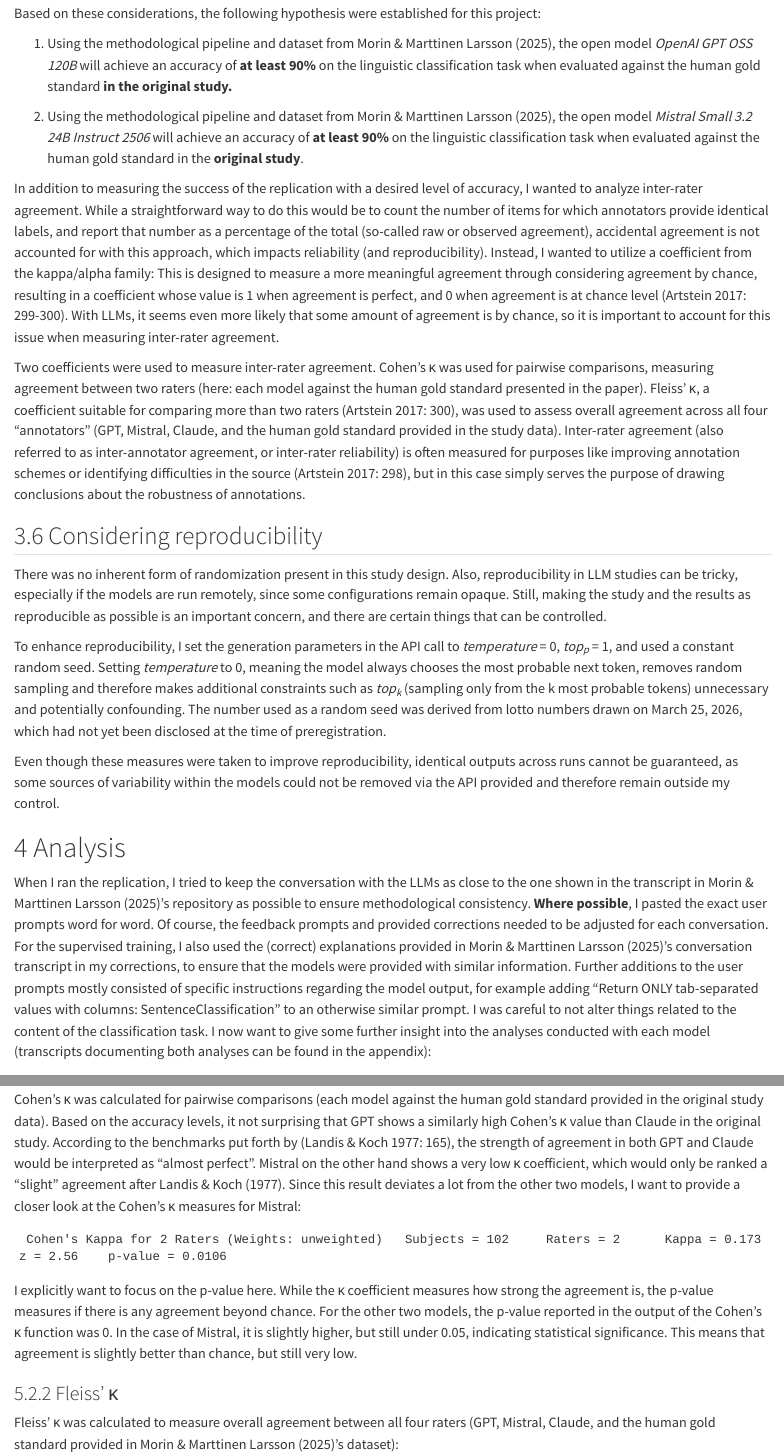
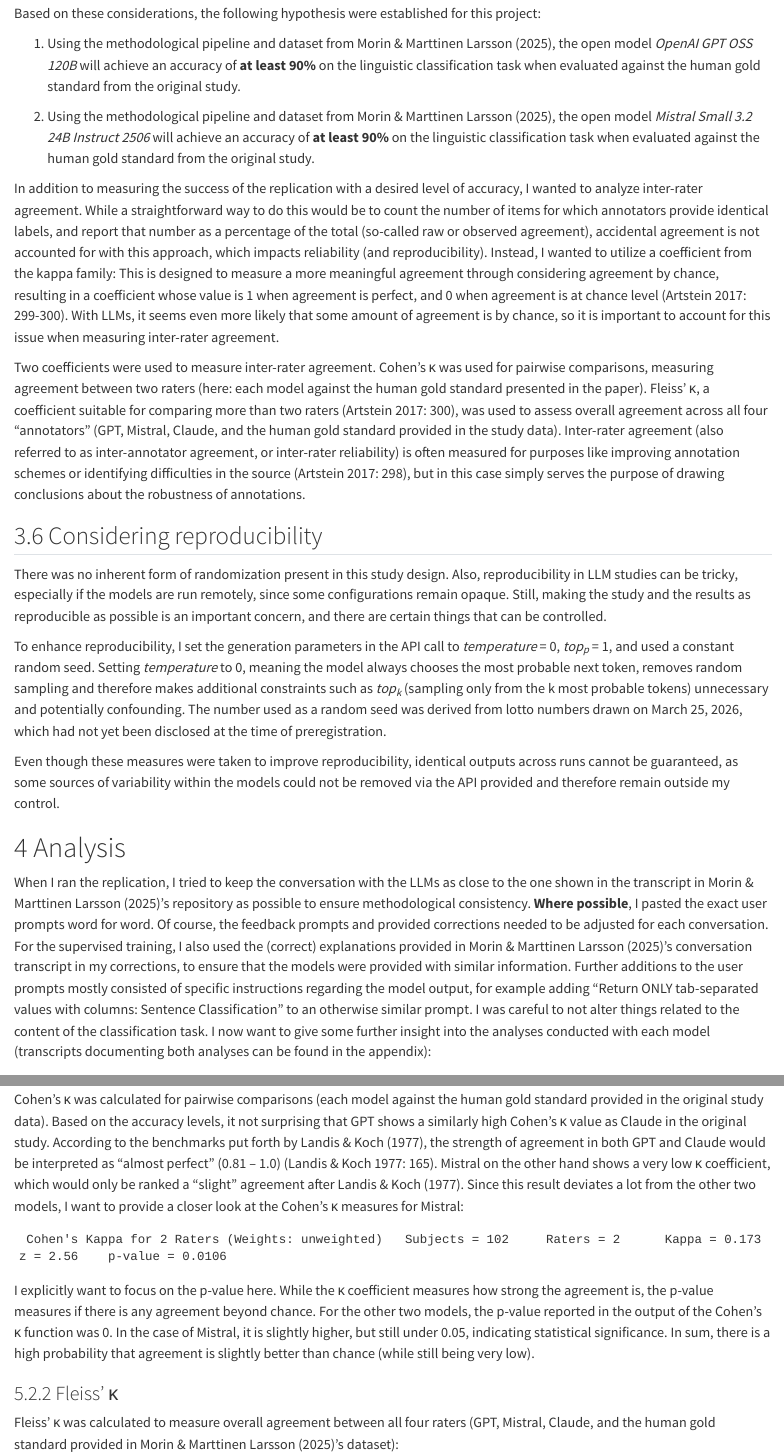
Before and after one commit to hannahboxleitner/LLM_replication, a Quarto document (LLM_replication_paper.qmd): the page in a window 1100 px wide, from 5660 px down, and a second part further down, joined at a grey line. Rendered offline with R 4.5, knitr and Pandoc in place of Quarto, with nearby package versions.

Commit message:
last changes

````diff
--- a/LLM_replication_paper.qmd
+++ b/LLM_replication_paper.qmd
@@ -118,11 +118,11 @@ On the basis of that, in this project a successful replication is defined as ach
 
 Based on these considerations, the following hypothesis were established for this project:
 
-1.  Using the methodological pipeline and dataset from @morin2025, the open model *OpenAI GPT OSS 120B* will achieve an accuracy of **at least 90%** on the linguistic classification task when evaluated against the human gold standard **in the original study.**
+1.  Using the methodological pipeline and dataset from @morin2025, the open model *OpenAI GPT OSS 120B* will achieve an accuracy of **at least 90%** on the linguistic classification task when evaluated against the human gold standard from the original study.
 
-2.  Using the methodological pipeline and dataset from @morin2025, the open model *Mistral Small 3.2 24B Instruct 2506* will achieve an accuracy of **at least 90%** on the linguistic classification task when evaluated against the human gold standard in the **original study**.
+2.  Using the methodological pipeline and dataset from @morin2025, the open model *Mistral Small 3.2 24B Instruct 2506* will achieve an accuracy of **at least 90%** on the linguistic classification task when evaluated against the human gold standard from the original study.
 
-In addition to measuring the success of the replication with a desired level of accuracy, I wanted to analyze inter-rater agreement. While a straightforward way to do this would be to count the number of items for which annotators provide identical labels, and report that number as a percentage of the total (so-called raw or observed agreement), accidental agreement is not accounted for with this approach, which impacts reliability (and reproducibility). Instead, I wanted to utilize a coefficient from the kappa/alpha family: This is designed to measure a more meaningful agreement through considering agreement by chance, resulting in a coefficient whose value is 1 when agreement is perfect, and 0 when agreement is at chance level [@artstein2017: 299-300]. With LLMs, it seems even more likely that some amount of agreement is by chance, so it is important to account for this issue when measuring inter-rater agreement.
+In addition to measuring the success of the replication with a desired level of accuracy, I wanted to analyze inter-rater agreement. While a straightforward way to do this would be to count the number of items for which annotators provide identical labels, and report that number as a percentage of the total (so-called raw or observed agreement), accidental agreement is not accounted for with this approach, which impacts reliability (and reproducibility). Instead, I wanted to utilize a coefficient from the kappa family: This is designed to measure a more meaningful agreement through considering agreement by chance, resulting in a coefficient whose value is 1 when agreement is perfect, and 0 when agreement is at chance level [@artstein2017: 299-300]. With LLMs, it seems even more likely that some amount of agreement is by chance, so it is important to account for this issue when measuring inter-rater agreement.
 
 Two coefficients were used to measure inter-rater agreement. Cohen's κ was used for pairwise comparisons, measuring agreement between two raters (here: each model against the human gold standard presented in the paper). Fleiss' κ, a coefficient suitable for comparing more than two raters [@artstein2017: 300], was used to assess overall agreement across all four "annotators" (GPT, Mistral, Claude, and the human gold standard provided in the study data). Inter-rater agreement (also referred to as inter-annotator agreement, or inter-rater reliability) is often measured for purposes like improving annotation schemes or identifying difficulties in the source [@artstein2017: 298], but in this case simply serves the purpose of drawing conclusions about the robustness of annotations.
 
@@ -188,13 +188,13 @@ Hypothesis 1 is therefore supported by the results presented in the table above,
 
 : Inter-rater agreement of each model in comparison with the human gold standard
 
-Cohen's κ was calculated for pairwise comparisons (each model against the human gold standard provided in the original study data). Based on the accuracy levels, it not surprising that GPT shows a similarly high Cohen's κ value than Claude in the original study. According to the benchmarks put forth by [@landis1977: 165], the strength of agreement in both GPT and Claude would be interpreted as "almost perfect". Mistral on the other hand shows a very low κ coefficient, which would only be ranked a "slight" agreement after @landis1977. Since this result deviates a lot from the other two models, I want to provide a closer look at the Cohen's κ measures for Mistral:
+Cohen's κ was calculated for pairwise comparisons (each model against the human gold standard provided in the original study data). Based on the accuracy levels, it not surprising that GPT shows a similarly high Cohen's κ value as Claude in the original study. According to the benchmarks put forth by @landis1977, the strength of agreement in both GPT and Claude would be interpreted as "almost perfect" (0.81 -- 1.0) [@landis1977: 165]. Mistral on the other hand shows a very low κ coefficient, which would only be ranked a "slight" agreement after @landis1977. Since this result deviates a lot from the other two models, I want to provide a closer look at the Cohen's κ measures for Mistral:
 
 ```
  Cohen's Kappa for 2 Raters (Weights: unweighted)   Subjects = 102     Raters = 2      Kappa = 0.173           z = 2.56    p-value = 0.0106
 ```
 
-I explicitly want to focus on the p-value here. While the κ coefficient measures how strong the agreement is, the p-value measures if there is any agreement beyond chance. For the other two models, the p-value reported in the output of the Cohen's κ function was 0. In the case of Mistral, it is slightly higher, but still under 0.05, indicating statistical significance. This means that agreement is slightly better than chance, but still very low.
+I explicitly want to focus on the p-value here. While the κ coefficient measures how strong the agreement is, the p-value measures if there is any agreement beyond chance. For the other two models, the p-value reported in the output of the Cohen's κ function was 0. In the case of Mistral, it is slightly higher, but still under 0.05, indicating statistical significance. In sum, there is a high probability that agreement is slightly better than chance (while still being very low).
 
 ### Fleiss' κ
 
````
Also changed, not shown: LLM_replication_paper.html, LLM_replication_paper.qmd (6 more changed lines).
